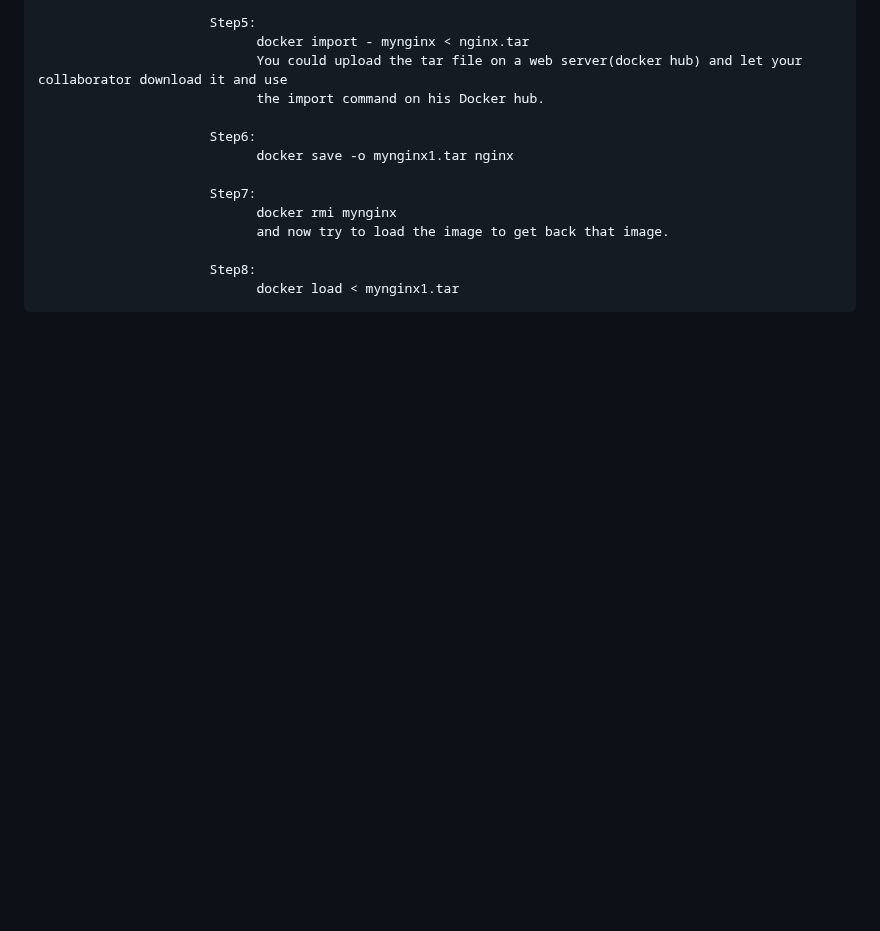
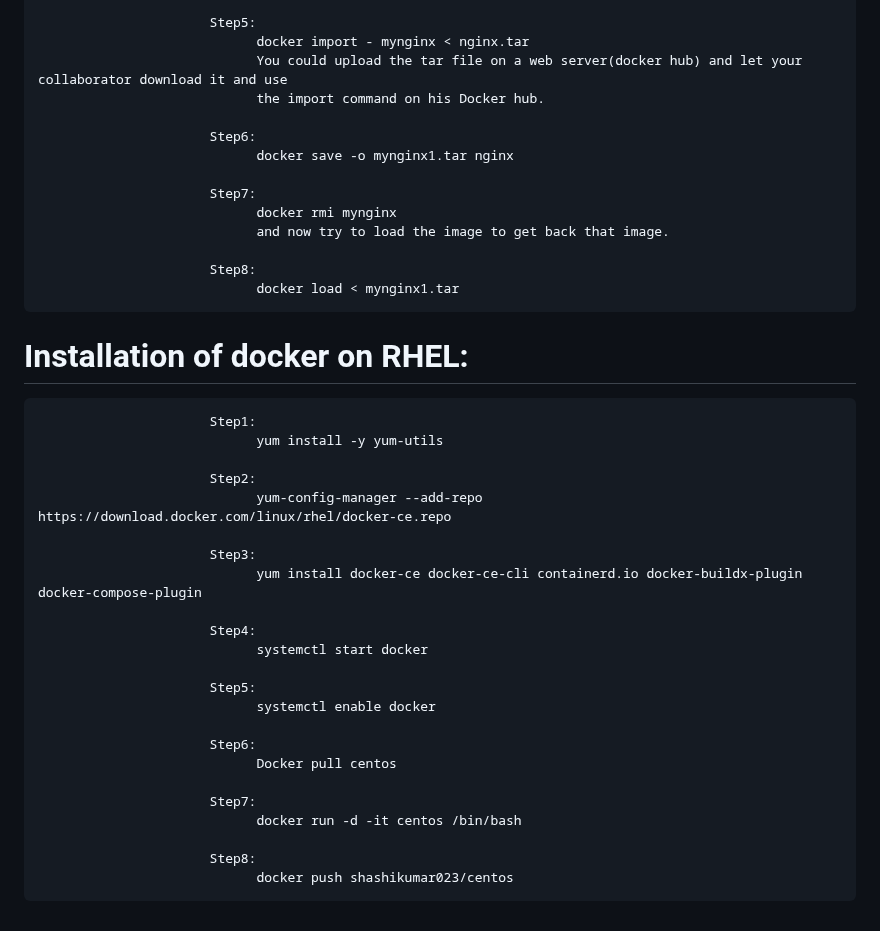
Before and after one commit to shashikumar04433/DevOps-, a Markdown page: Protiviti-Project/Docker Basic Commands.md, the part around the change. Rendered like a GitHub page; blank space fills up the shorter version.

```diff
--- a/Protiviti-Project/Docker Basic Commands.md
+++ b/Protiviti-Project/Docker Basic Commands.md
@@ -175,3 +175,29 @@
 
                           Step8:
                                 docker load < mynginx1.tar
+
+# Installation of docker on RHEL:
+
+                          Step1:
+                                yum install -y yum-utils
+
+                          Step2:
+                                yum-config-manager --add-repo https://download.docker.com/linux/rhel/docker-ce.repo
+
+                          Step3:
+                                yum install docker-ce docker-ce-cli containerd.io docker-buildx-plugin docker-compose-plugin
+
+                          Step4:
+                                systemctl start docker
+
+                          Step5:
+                                systemctl enable docker
+
+                          Step6:
+                                Docker pull centos
+
+                          Step7:
+                                docker run -d -it centos /bin/bash
+
+                          Step8:
+                                docker push shashikumar023/centos
```
